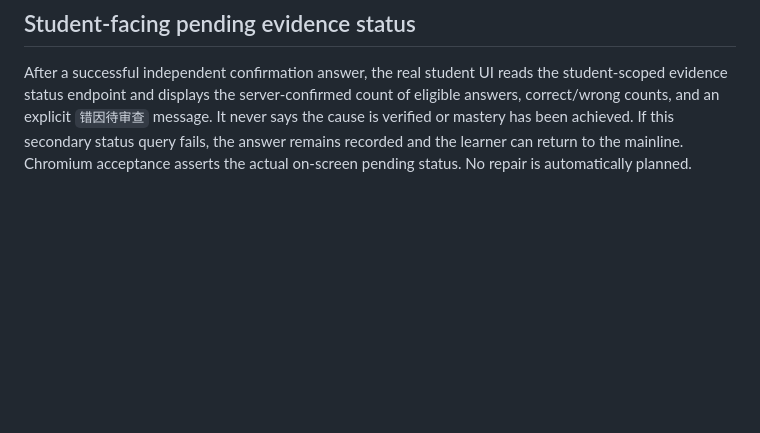
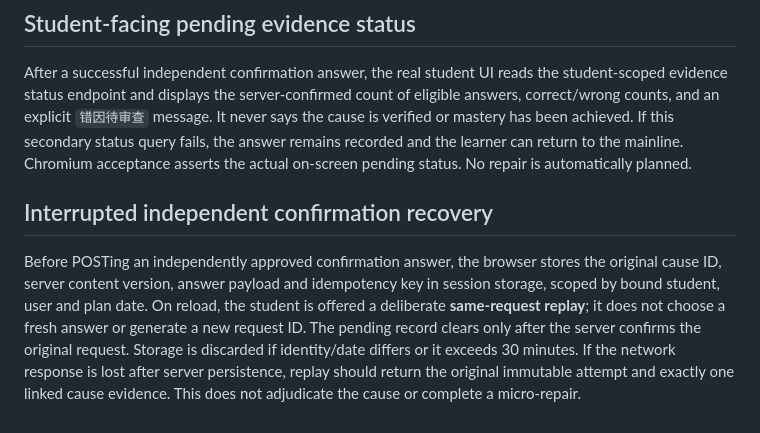
Before and after one commit to heguanhongniutitishen-lab/smart-english-learning, a Markdown page: apps/student-web/README.md, the part around the change. Drawn GitHub-style; blank space fills up the shorter version.

Commit message:
docs(student): explain refresh-safe confirmation answer replay

```diff
--- a/apps/student-web/README.md
+++ b/apps/student-web/README.md
@@ -89,3 +89,7 @@ Read-only cause evidence audit now checks the initiating error observation again
 ## Student-facing pending evidence status
 
 After a successful independent confirmation answer, the real student UI reads the student-scoped evidence status endpoint and displays the server-confirmed count of eligible answers, correct/wrong counts, and an explicit `错因待审查` message. It never says the cause is verified or mastery has been achieved. If this secondary status query fails, the answer remains recorded and the learner can return to the mainline. Chromium acceptance asserts the actual on-screen pending status. No repair is automatically planned.
+
+## Interrupted independent confirmation recovery
+
+Before POSTing an independently approved confirmation answer, the browser stores the original cause ID, server content version, answer payload and idempotency key in session storage, scoped by bound student, user and plan date. On reload, the student is offered a deliberate **same-request replay**; it does not choose a fresh answer or generate a new request ID. The pending record clears only after the server confirms the original request. Storage is discarded if identity/date differs or it exceeds 30 minutes. If the network response is lost after server persistence, replay should return the original immutable attempt and exactly one linked cause evidence. This does not adjudicate the cause or complete a micro-repair.
```
